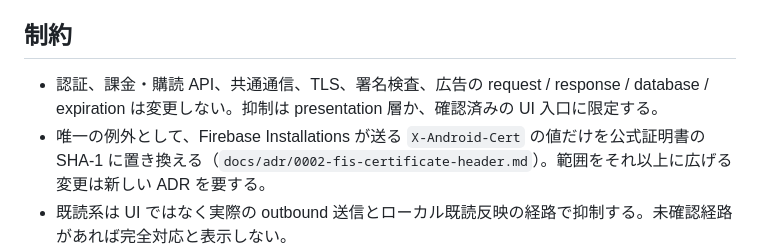
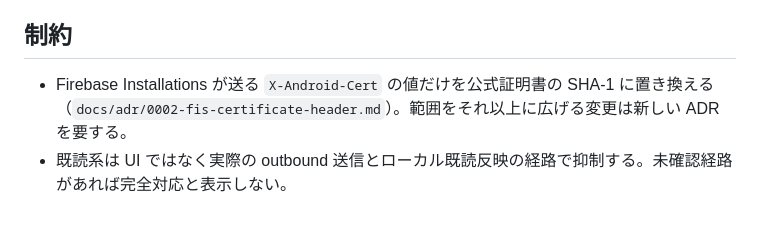
Before and after one commit to uta-a/linimal, a Markdown page: CLAUDE.md, the part around the change. Drawn GitHub-style; blank space fills up the shorter version.

Commit message:
docs: CLAUDE.md の制約から通信・課金などの一律の禁止を外し、FIS の例外を単独の制約にする
Co-Authored-By: Claude Opus 5.5 <noreply@anthropic.com>

```diff
--- a/CLAUDE.md
+++ b/CLAUDE.md
@@ -61,8 +61,7 @@ python3 scripts/preflight_reference.py --apksigner "$ANDROID_SDK_ROOT/build-tool
 
 ## 制約
 
-- 認証、課金・購読 API、共通通信、TLS、署名検査、広告の request / response / database / expiration は変更しない。抑制は presentation 層か、確認済みの UI 入口に限定する。
-- 唯一の例外として、Firebase Installations が送る `X-Android-Cert` の値だけを公式証明書の SHA-1 に置き換える（`docs/adr/0002-fis-certificate-header.md`）。範囲をそれ以上に広げる変更は新しい ADR を要する。
+- Firebase Installations が送る `X-Android-Cert` の値だけを公式証明書の SHA-1 に置き換える（`docs/adr/0002-fis-certificate-header.md`）。範囲をそれ以上に広げる変更は新しい ADR を要する。
 - 既読系は UI ではなく実際の outbound 送信とローカル既読反映の経路で抑制する。未確認経路があれば完全対応と表示しない。
 - smali 注入ではレジスタを壊さない。過去に model 参照のレジスタを boolean 結果で上書きして ART `VerifyError` になった例や、高位レジスタを非 range invoke に渡して invalid register になった例がある（`docs/testing/baseline-matrix.md`）。
 - reference version 以外への適用や Morphe の `--force` は想定しない（`docs/adr/0001-reference-and-signing-policy.md`）。
```
